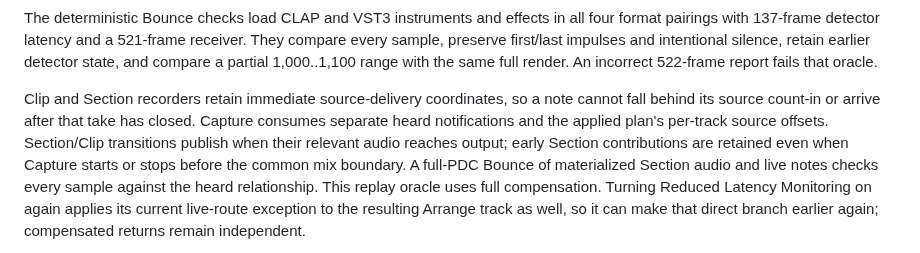
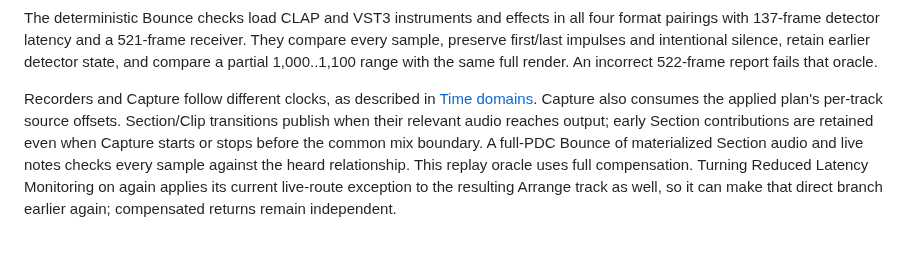
Before and after one commit to alexanderwanyoike/vibez, a Markdown page: docs/PDC.md, the part around the change. Drawn GitHub-style.

```diff
--- a/docs/PDC.md
+++ b/docs/PDC.md
@@ -154,10 +154,9 @@ They compare every sample, preserve first/last impulses and intentional silence,
 retain earlier detector state, and compare a partial 1,000..1,100 range with the
 same full render. An incorrect 522-frame report fails that oracle.
 
-Clip and Section recorders retain immediate source-delivery coordinates, so a
-note cannot fall behind its source count-in or arrive after that take has closed.
-Capture consumes separate heard notifications and the applied plan's per-track
-source offsets.
+Recorders and Capture follow different clocks, as described in
+[Time domains](PATTERNS.md#time-domains). Capture also consumes the applied
+plan's per-track source offsets.
 Section/Clip transitions publish when their relevant audio reaches output; early
 Section contributions are retained even when Capture starts or stops before the
 common mix boundary. A full-PDC Bounce of materialized Section audio and live
```
Also changed, not shown: docs/PATTERNS.md (+20 -0 lines).
